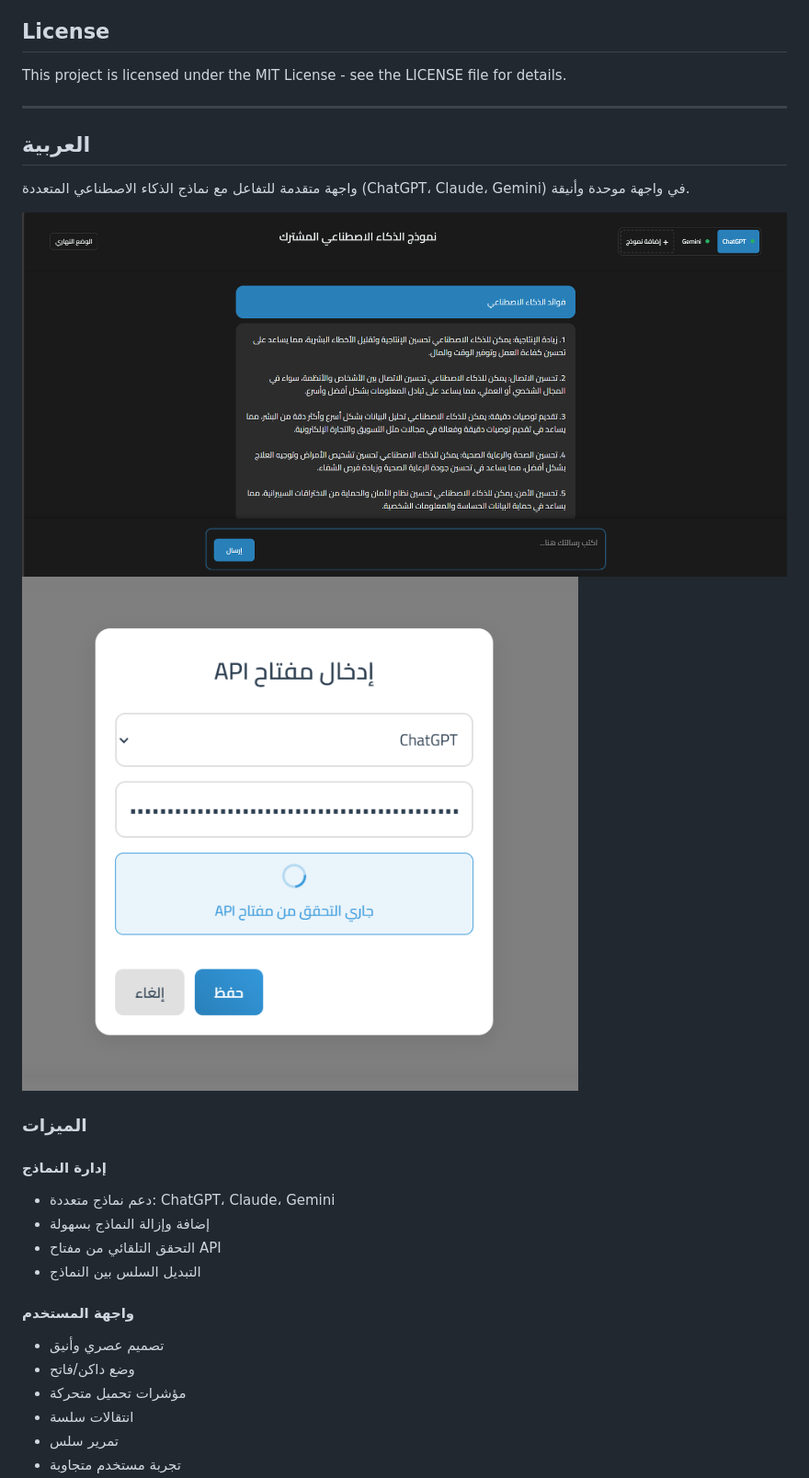
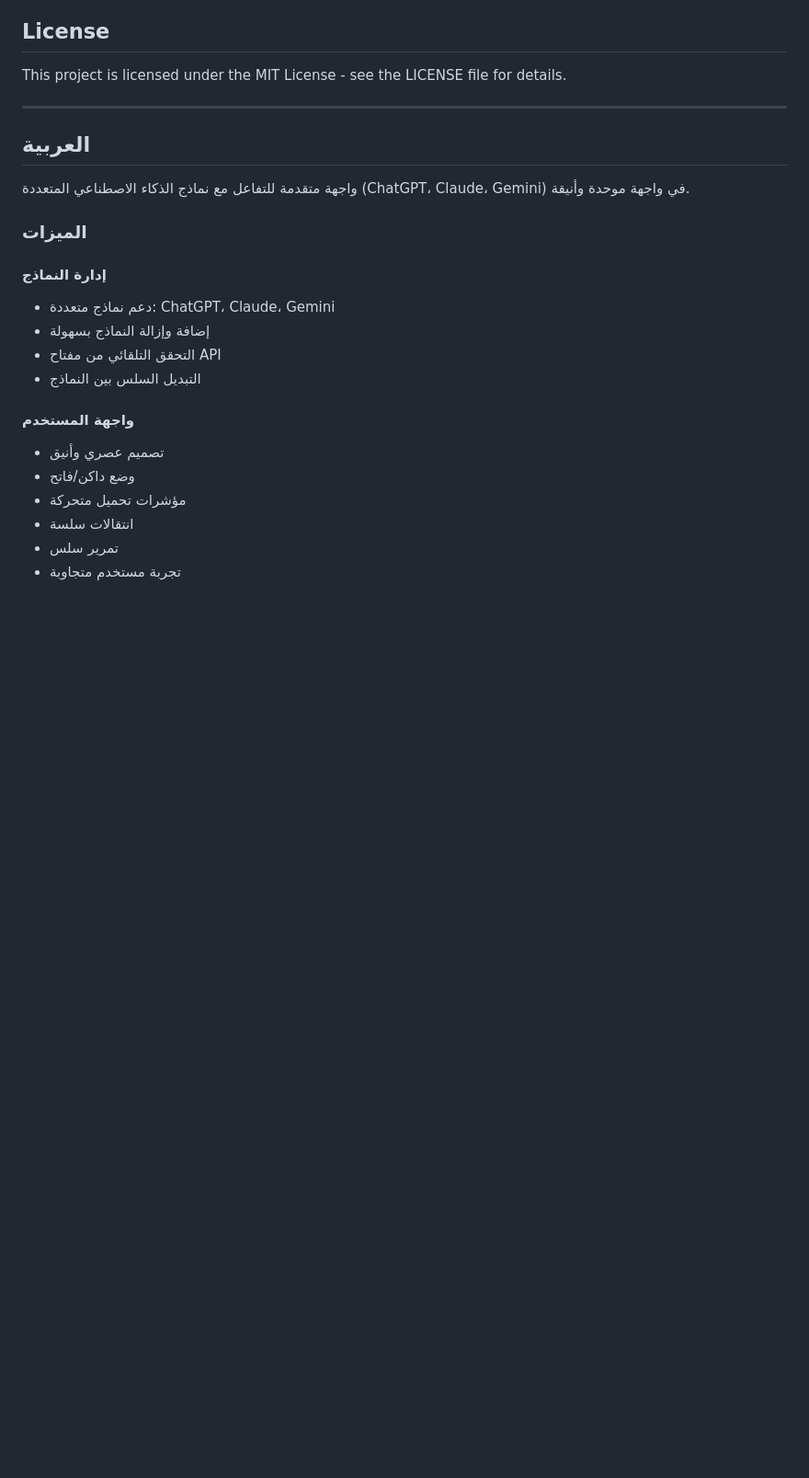
Before and after one commit to Al-shwaib/Integrated-AI-Chat-Interface, a Markdown page: README.md, the part around the change. Shown at 92% size. GitHub-like rendering; blank space fills up the shorter version.

Commit message:
📚 docs: Edit Arabic translation to README

```diff
--- a/README.md
+++ b/README.md
@@ -105,8 +105,6 @@ This project is licensed under the MIT License - see the LICENSE file for detail
 
 واجهة متقدمة للتفاعل مع نماذج الذكاء الاصطناعي المتعددة (ChatGPT، Claude، Gemini) في واجهة موحدة وأنيقة.
 
-![واجهة المشروع](images/screenshot.png)
-![إضافة API](images/screenshot2.png)
 
 ### الميزات
 
```
